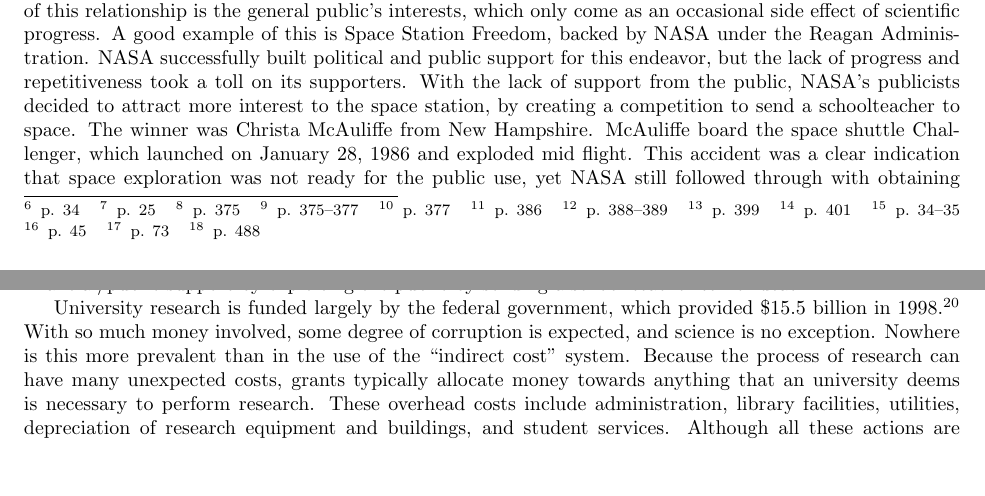
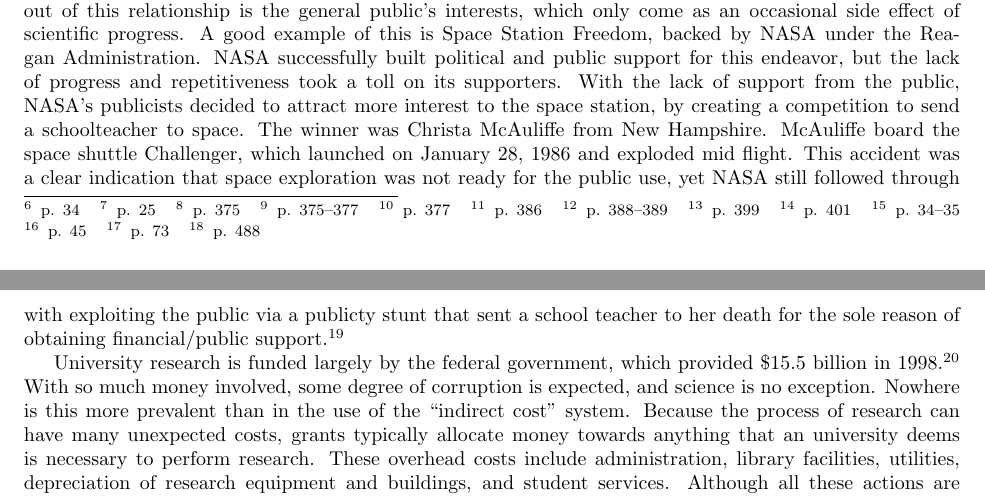
Before and after one commit to aaronokano/ecs188-project, a LaTeX document (project.tex): two parts of pages 2 and 3 of 4, joined at a grey line, cut so that both start at the same text, the shorter picture padded with empty space. Compiled offline with pdfLaTeX.

Commit message:
fixed nasa

```diff
--- a/project.tex
+++ b/project.tex
@@ -156,8 +156,8 @@ schoolteacher to space.  The winner was Christa McAuliffe from New Hampshire.
 McAuliffe board the space shuttle Challenger, which launched on January 28,
 1986 and exploded mid flight.  This accident was a clear indication that space
 exploration was not ready for the public use, yet NASA still followed through
-with obtaining financial/public support by exploiting the
-public by sending a school teacher to her death.\footnote{p. 411}
+with exploiting the public via a publicty stunt that sent a school teacher to her death
+for the sole reason of obtaining financial/public support.\footnote{p. 411}
 
 University research is funded largely by the federal government, which provided
 \$15.5 billion in 1998.\footnote{p. 81} With so much money involved, some degree
```
